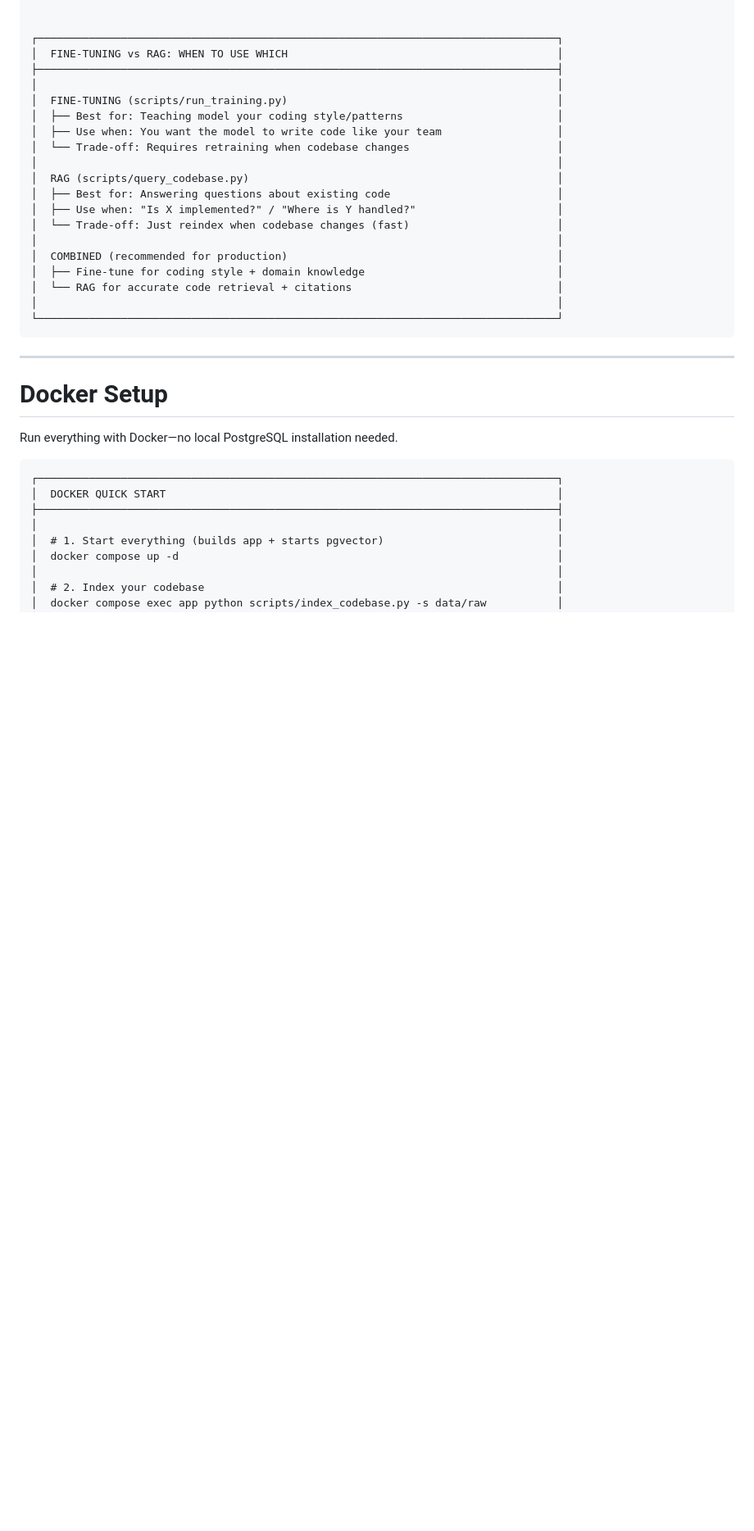
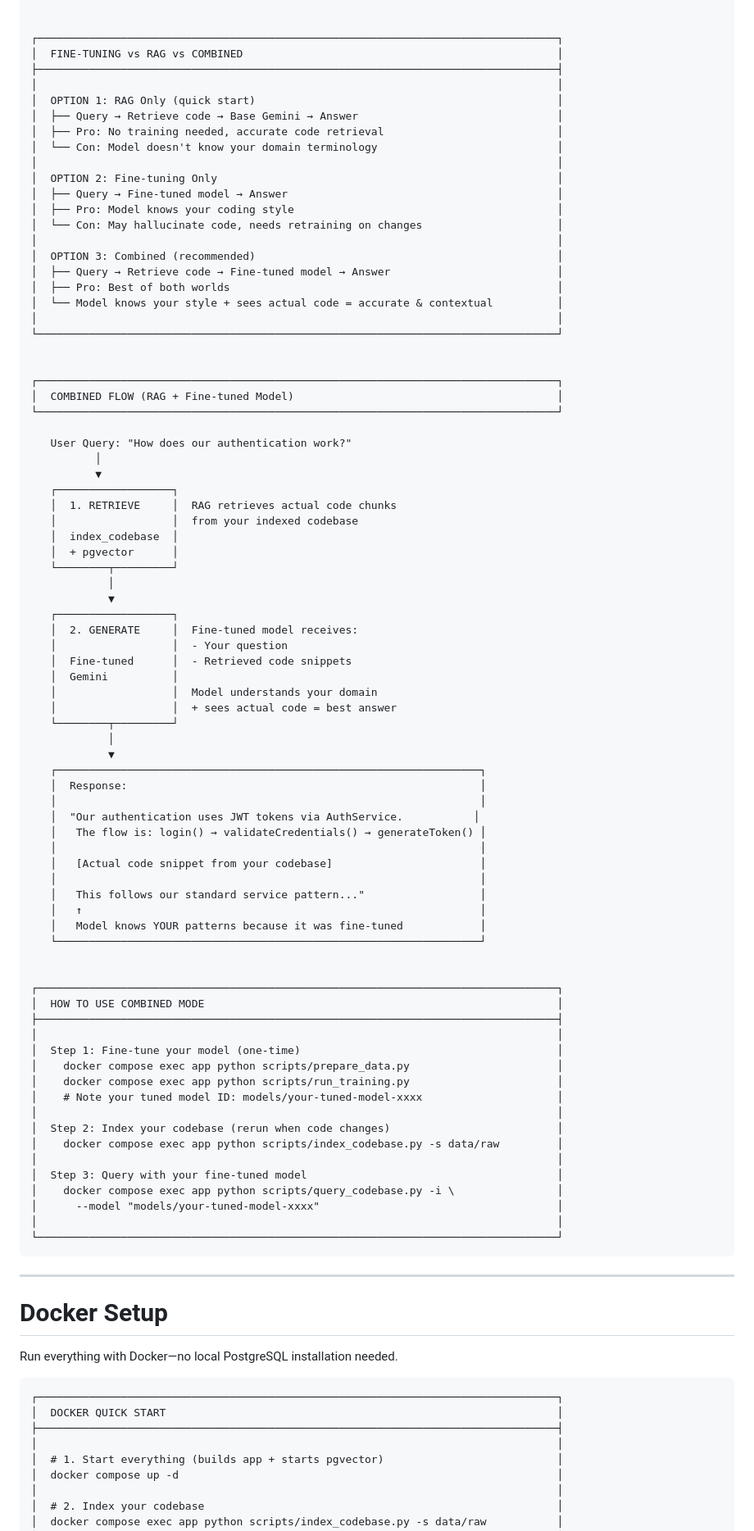
Before and after one commit to mariusroyale/llm-fine-tuning, a Markdown page: docs/ARCHITECTURE.md, the part around one of its changes. Shown at 82% size. GitHub-like rendering; blank space fills up the shorter version.

Commit message:
Update docs: show RAG + fine-tuning combined flow

````diff
--- a/docs/ARCHITECTURE.md
+++ b/docs/ARCHITECTURE.md
@@ -416,22 +415,81 @@ Use RAG to query your codebase with natural language:
 
 
 ┌─────────────────────────────────────────────────────────────────────────────────┐
-│  FINE-TUNING vs RAG: WHEN TO USE WHICH                                          │
+│  FINE-TUNING vs RAG vs COMBINED                                                 │
 ├─────────────────────────────────────────────────────────────────────────────────┤
 │                                                                                 │
-│  FINE-TUNING (scripts/run_training.py)                                          │
-│  ├── Best for: Teaching model your coding style/patterns                        │
-│  ├── Use when: You want the model to write code like your team                  │
-│  └── Trade-off: Requires retraining when codebase changes                       │
+│  OPTION 1: RAG Only (quick start)                                               │
+│  ├── Query → Retrieve code → Base Gemini → Answer                               │
+│  ├── Pro: No training needed, accurate code retrieval                           │
+│  └── Con: Model doesn't know your domain terminology                            │
 │                                                                                 │
-│  RAG (scripts/query_codebase.py)                                                │
-│  ├── Best for: Answering questions about existing code                          │
-│  ├── Use when: "Is X implemented?" / "Where is Y handled?"                      │
-│  └── Trade-off: Just reindex when codebase changes (fast)                       │
+│  OPTION 2: Fine-tuning Only                                                     │
+│  ├── Query → Fine-tuned model → Answer                                          │
+│  ├── Pro: Model knows your coding style                                         │
+│  └── Con: May hallucinate code, needs retraining on changes                     │
 │                                                                                 │
-│  COMBINED (recommended for production)                                          │
-│  ├── Fine-tune for coding style + domain knowledge                              │
-│  └── RAG for accurate code retrieval + citations                                │
+│  OPTION 3: Combined (recommended)                                               │
+│  ├── Query → Retrieve code → Fine-tuned model → Answer                          │
+│  ├── Pro: Best of both worlds                                                   │
+│  └── Model knows your style + sees actual code = accurate & contextual          │
+│                                                                                 │
+└─────────────────────────────────────────────────────────────────────────────────┘
+
+
+┌─────────────────────────────────────────────────────────────────────────────────┐
+│  COMBINED FLOW (RAG + Fine-tuned Model)                                         │
+└─────────────────────────────────────────────────────────────────────────────────┘
+
+   User Query: "How does our authentication work?"
+          │
+          ▼
+   ┌──────────────────┐
+   │  1. RETRIEVE     │  RAG retrieves actual code chunks
+   │                  │  from your indexed codebase
+   │  index_codebase  │
+   │  + pgvector      │
+   └────────┬─────────┘
+            │
+            ▼
+   ┌──────────────────┐
+   │  2. GENERATE     │  Fine-tuned model receives:
+   │                  │  - Your question
+   │  Fine-tuned      │  - Retrieved code snippets
+   │  Gemini          │
+   │                  │  Model understands your domain
+   │                  │  + sees actual code = best answer
+   └────────┬─────────┘
+            │
+            ▼
+   ┌──────────────────────────────────────────────────────────────────┐
+   │  Response:                                                       │
+   │                                                                  │
+   │  "Our authentication uses JWT tokens via AuthService.           │
+   │   The flow is: login() → validateCredentials() → generateToken() │
+   │                                                                  │
+   │   [Actual code snippet from your codebase]                       │
+   │                                                                  │
+   │   This follows our standard service pattern..."                  │
+   │   ↑                                                              │
+   │   Model knows YOUR patterns because it was fine-tuned            │
+   └──────────────────────────────────────────────────────────────────┘
+
+
+┌─────────────────────────────────────────────────────────────────────────────────┐
+│  HOW TO USE COMBINED MODE                                                       │
+├─────────────────────────────────────────────────────────────────────────────────┤
+│                                                                                 │
+│  Step 1: Fine-tune your model (one-time)                                        │
+│    docker compose exec app python scripts/prepare_data.py                       │
+│    docker compose exec app python scripts/run_training.py                       │
+│    # Note your tuned model ID: models/your-tuned-model-xxxx                     │
+│                                                                                 │
+│  Step 2: Index your codebase (rerun when code changes)                          │
+│    docker compose exec app python scripts/index_codebase.py -s data/raw         │
+│                                                                                 │
+│  Step 3: Query with your fine-tuned model                                       │
+│    docker compose exec app python scripts/query_codebase.py -i \                │
+│      --model "models/your-tuned-model-xxxx"                                     │
 │                                                                                 │
 └─────────────────────────────────────────────────────────────────────────────────┘
 ```
````
Also changed, not shown: other parts of docs/ARCHITECTURE.md (+41 -42 lines).
